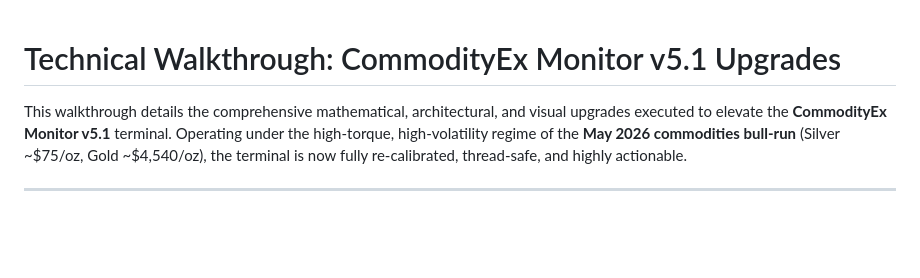
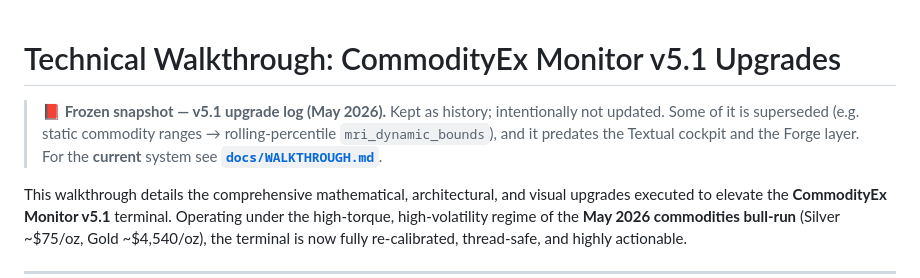
Before and after one commit to jm2185/Resource-Portfolio-Terminal, a Markdown page: CHANGELOG_v5.1.md, the part around the change. GitHub-like rendering; blank space fills up the shorter version.

Commit message:
docs: stage the frozen-snapshot banner on CHANGELOG_v5.1.md
The banner edit was made before the walkthrough.md -> CHANGELOG_v5.1.md rename but
landed unstaged, so the prior commit captured the rename without it. Points readers
to docs/WALKTHROUGH.md for the current system.

```diff
--- a/CHANGELOG_v5.1.md
+++ b/CHANGELOG_v5.1.md
@@ -1,4 +1,10 @@
 # Technical Walkthrough: CommodityEx Monitor v5.1 Upgrades
+
+> **📕 Frozen snapshot — v5.1 upgrade log (May 2026).** Kept as history; intentionally not updated.
+> Some of it is superseded (e.g. static commodity ranges → rolling-percentile `mri_dynamic_bounds`),
+> and it predates the Textual cockpit and the Forge layer. For the **current** system see
+> **[`docs/WALKTHROUGH.md`](docs/WALKTHROUGH.md)**.
+
 
 This walkthrough details the comprehensive mathematical, architectural, and visual upgrades executed to elevate the **CommodityEx Monitor v5.1** terminal. Operating under the high-torque, high-volatility regime of the **May 2026 commodities bull-run** (Silver ~$75/oz, Gold ~$4,540/oz), the terminal is now fully re-calibrated, thread-safe, and highly actionable.
 
```
